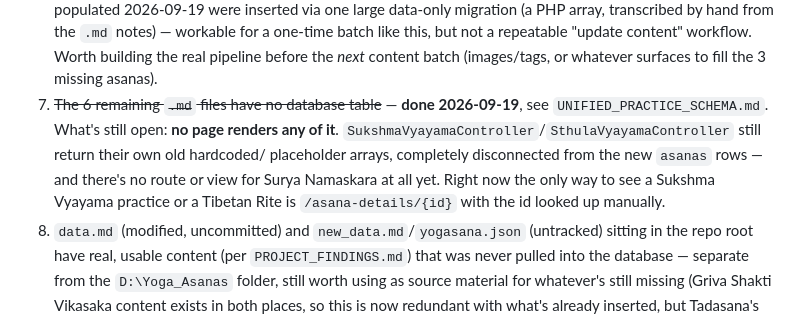
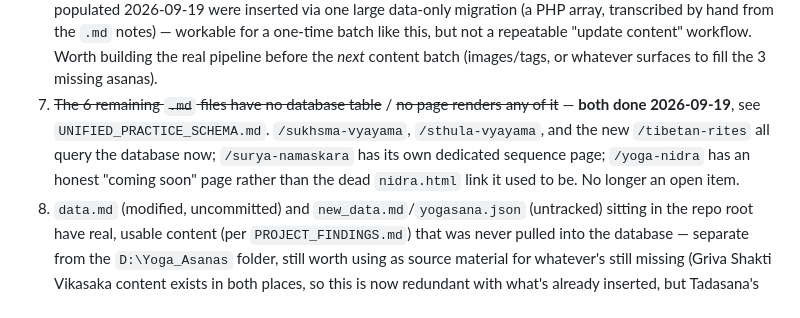
Before and after one commit to SannatKumar/yoga-website, a Markdown page: docs/DEPLOYMENT_TODO.md, the part around one of its changes. Rendered like a GitHub page.

```diff
--- a/docs/DEPLOYMENT_TODO.md
+++ b/docs/DEPLOYMENT_TODO.md
@@ -112,12 +144,11 @@ longer an open item.
    transcribed by hand from the `.md` notes) — workable for a one-time batch like this, but not a
    repeatable "update content" workflow. Worth building the real pipeline before the *next* content
    batch (images/tags, or whatever surfaces to fill the 3 missing asanas).
-7. ~~The 6 remaining `.md` files have no database table~~ — **done 2026-09-19**, see
-   `UNIFIED_PRACTICE_SCHEMA.md`. What's still open: **no page renders any of it**.
-   `SukshmaVyayamaController`/`SthulaVyayamaController` still return their own old hardcoded/
-   placeholder arrays, completely disconnected from the new `asanas` rows — and there's no route
-   or view for Surya Namaskara at all yet. Right now the only way to see a Sukshma Vyayama practice
-   or a Tibetan Rite is `/asana-details/{id}` with the id looked up manually.
+7. ~~The 6 remaining `.md` files have no database table~~ / ~~no page renders any of it~~ —
+   **both done 2026-09-19**, see `UNIFIED_PRACTICE_SCHEMA.md`. `/sukhsma-vyayama`,
+   `/sthula-vyayama`, and the new `/tibetan-rites` all query the database now; `/surya-namaskara`
+   has its own dedicated sequence page; `/yoga-nidra` has an honest "coming soon" page rather than
+   the dead `nidra.html` link it used to be. No longer an open item.
 8. `data.md` (modified, uncommitted) and `new_data.md`/`yogasana.json` (untracked) sitting in the
    repo root have real, usable content (per `PROJECT_FINDINGS.md`) that was never pulled into the
    database — separate from the `D:\Yoga_Asanas` folder, still worth using as source material for
```
Also changed, not shown: other parts of docs/DEPLOYMENT_TODO.md (+46 -14 lines).
